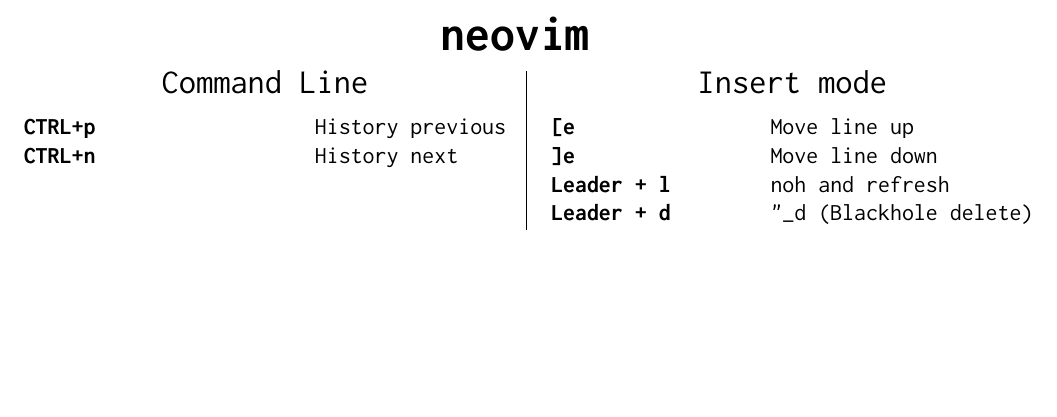
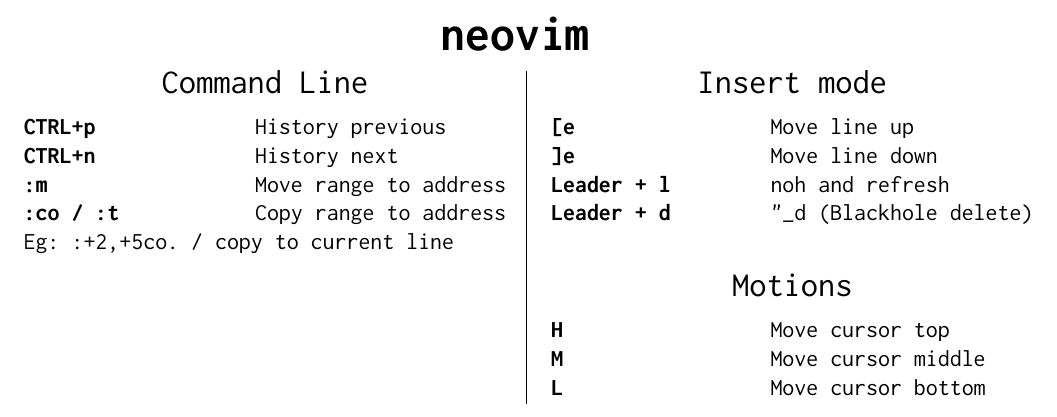
Before and after one commit to jlesquembre/dotfiles, a LaTeX document (cheatsheet.tex): part of page 3 of 4, cut so that both start at the same text, the shorter picture padded with empty space. Compiled offline with pdfLaTeX.

Commit message:
neovim: add some commands to docs

```diff
--- a/cheatsheet.tex
+++ b/cheatsheet.tex
@@ -156,6 +156,11 @@
       \taburowcolors{\tabbackground .. white}
       \textbf{CTRL+p} & History previous \\
       \textbf{CTRL+n} & History next \\
+      \textbf{:m} & Move range to address \\
+      \taburowcolors 2 {white .. white}
+      \textbf{:co / :t} & Copy range to address \\
+      \multicolumn{2}{l}{Eg: :+2,+5co. / copy to current line} \\
+      \taburowcolors{\tabbackground .. white}
     \end{tabu}
   \end{minipage}}%
   \hfil
@@ -168,6 +173,14 @@
       \textbf{]e} & Move line down \\
       \textbf{Leader + l} & noh and refresh \\
       \textbf{Leader + d} & "\_d (Blackhole delete)\\
+
+      \taburowcolors 2 {white .. white}
+      \bigskip \\
+      \multicolumn{2}{c}{\Large Motions}\medskip \\
+      \taburowcolors{\tabbackground .. white}
+      \textbf{H} & Move cursor top \\
+      \textbf{M} & Move cursor middle \\
+      \textbf{L} & Move cursor bottom \\
     \end{tabu}
   \end{minipage}}%
 
```
Also changed, not shown: 1 other file.
